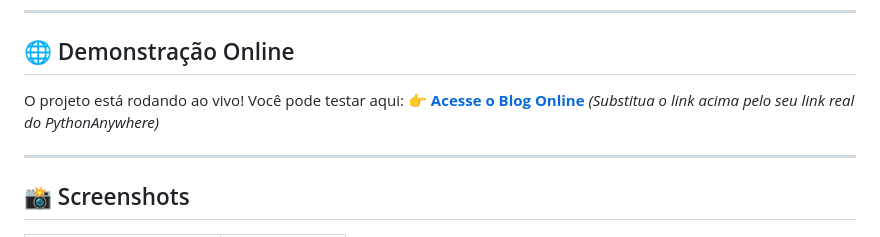
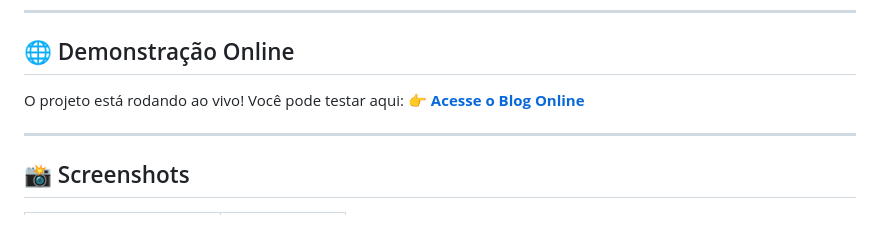
Before and after one commit to Lucianoherval/Sistema_blog_pessoal, a Markdown page: README.md, the part around the change. Rendered like a GitHub page.

Commit message:
Update online demo link in README
Removed placeholder link instruction from README.

```diff
--- a/README.md
+++ b/README.md
@@ -13,7 +13,6 @@ Um sistema de blog completo desenvolvido do zero, aplicando conceitos fundamenta
 ## 🌐 Demonstração Online
 O projeto está rodando ao vivo! Você pode testar aqui:
 👉 **[Acesse o Blog Online](https://herval.pythonanywhere.com/home)**
-*(Substitua o link acima pelo seu link real do PythonAnywhere)*
 
 ---
 
```
